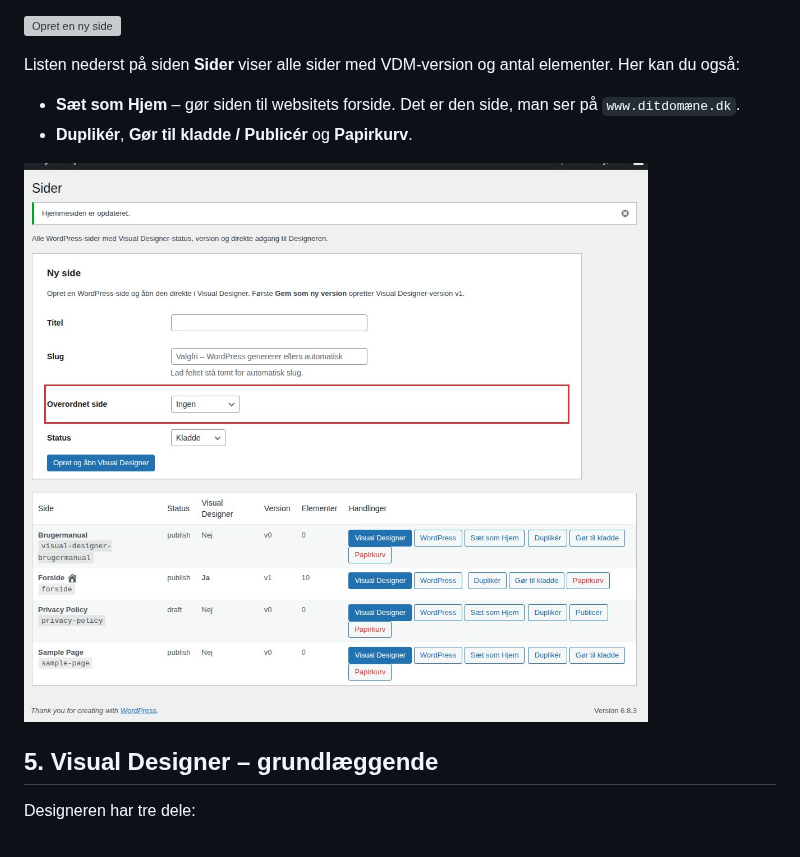
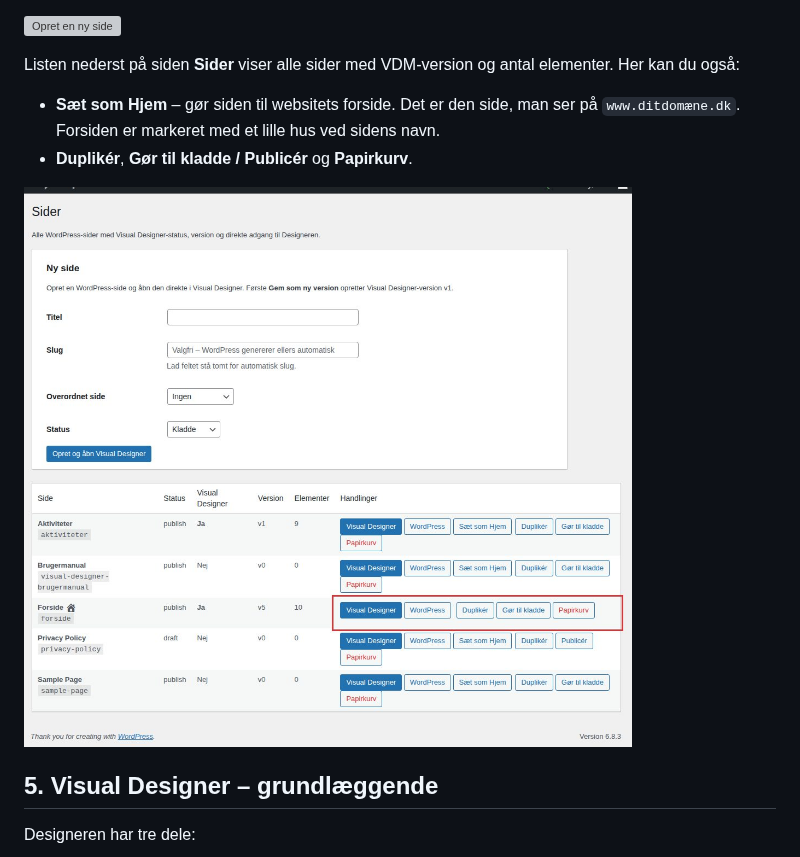
Before and after one commit to phenixdk2020/visual-designer-manager, a Markdown page: docs/brugermanual/README.md, the part around the change. GitHub-like rendering; pictures changed too: docs/brugermanual/billeder/15b-sider-liste.jpg; grey boxes are pictures that could not be loaded.

```diff
--- a/docs/brugermanual/README.md
+++ b/docs/brugermanual/README.md
@@ -82,7 +82,7 @@ Klik **Gem Site Design**.
 
 Listen nederst på siden **Sider** viser alle sider med VDM-version og antal elementer. Her kan du også:
 
-- **Sæt som Hjem** – gør siden til websitets forside. Det er den side, man ser på `www.ditdomæne.dk`.
+- **Sæt som Hjem** – gør siden til websitets forside. Det er den side, man ser på `www.ditdomæne.dk`. Forsiden er markeret med et lille hus ved sidens navn.
 - **Duplikér**, **Gør til kladde / Publicér** og **Papirkurv**.
 
 ![Sidelisten med "Sæt som Hjem"](billeder/15b-sider-liste.jpg)
```
Also changed, not shown: 2 other files.
